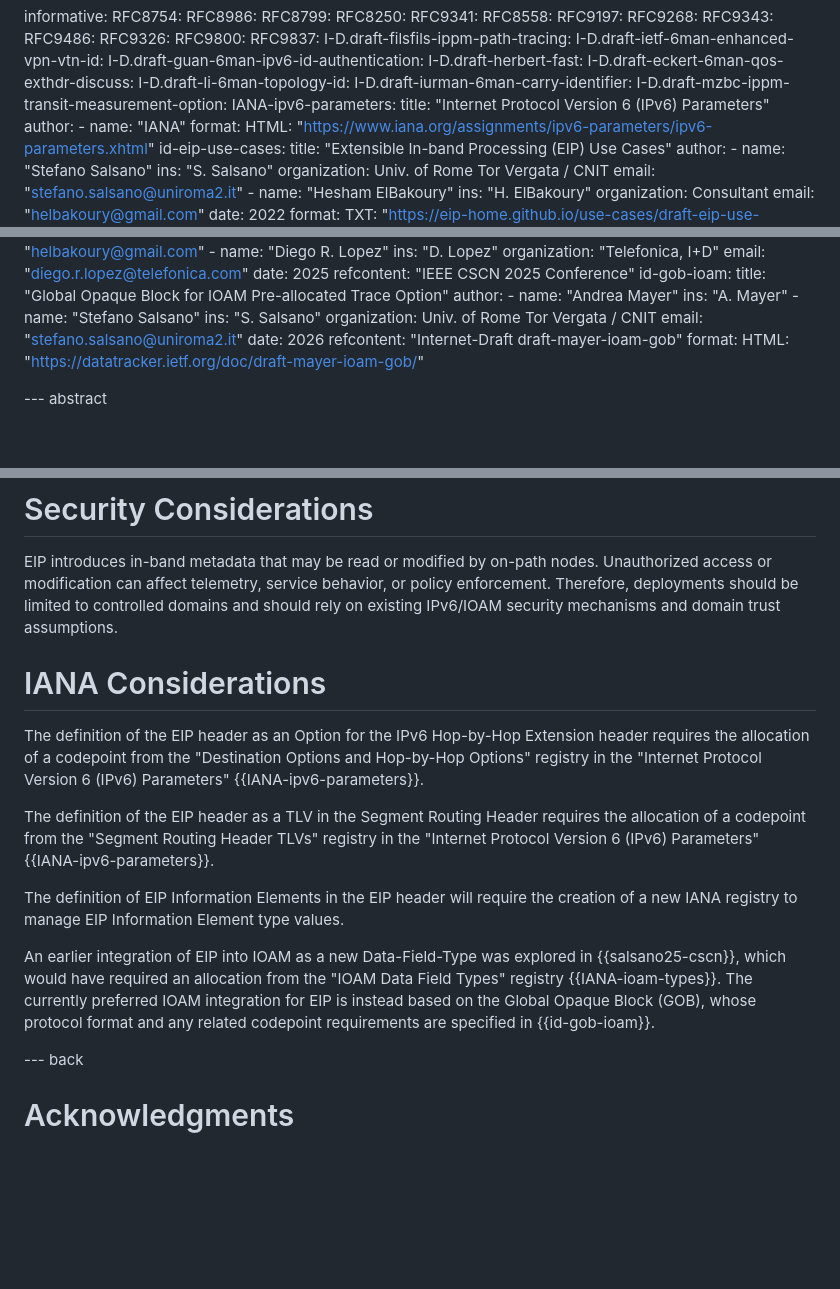
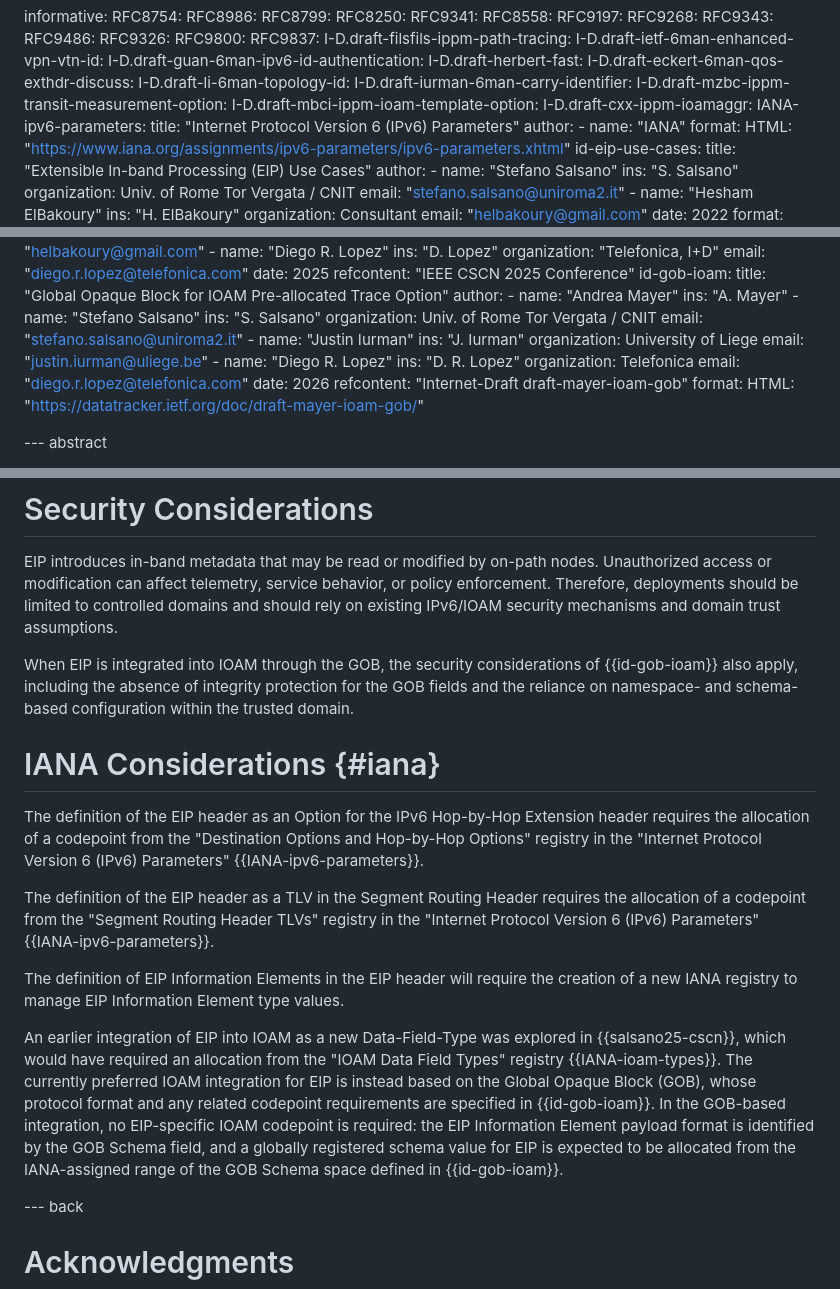
Before and after one commit to eip-home/eip-arch, a Markdown page: draft-eip-arch.md, 3 parts joined by grey strips. Rendered like a GitHub page; blank space fills up the shorter version.

Commit message:
arch: align IOAM integration with GOB -02 (tail placement, schema ranges, namespace mapping, Template/Aggregation complementarity)

```diff
--- a/draft-eip-arch.md
+++ b/draft-eip-arch.md
@@ -68,6 +68,8 @@ informative:
   I-D.draft-li-6man-topology-id:
   I-D.draft-iurman-6man-carry-identifier:
   I-D.draft-mzbc-ippm-transit-measurement-option:
+  I-D.draft-mbci-ippm-ioam-template-option:
+  I-D.draft-cxx-ippm-ioamaggr:
   IANA-ipv6-parameters:
     title: "Internet Protocol Version 6 (IPv6) Parameters"
     author:
@@ -168,6 +170,14 @@ informative:
         ins: "S. Salsano"
         organization: Univ. of Rome Tor Vergata / CNIT
         email: "stefano.salsano@uniroma2.it"
+      - name: "Justin Iurman"
+        ins: "J. Iurman"
+        organization: University of Liege
+        email: "justin.iurman@uliege.be"
+      - name: "Diego R. Lopez"
+        ins: "D. R. Lopez"
+        organization: Telefonica
+        email: "diego.r.lopez@telefonica.com"
     date: 2026
     refcontent: "Internet-Draft draft-mayer-ioam-gob"
     format:
@@ -328,7 +348,9 @@ The IOAM-based integration of EIP is not mutually exclusive with the standalone
 
 EIP introduces in-band metadata that may be read or modified by on-path nodes. Unauthorized access or modification can affect telemetry, service behavior, or policy enforcement. Therefore, deployments should be limited to controlled domains and should rely on existing IPv6/IOAM security mechanisms and domain trust assumptions.
 
-# IANA Considerations
+When EIP is integrated into IOAM through the GOB, the security considerations of {{id-gob-ioam}} also apply, including the absence of integrity protection for the GOB fields and the reliance on namespace- and schema-based configuration within the trusted domain.
+
+# IANA Considerations {#iana}
 
 The definition of the EIP header as an Option for the IPv6 Hop-by-Hop Extension header requires the allocation of a codepoint from the "Destination Options and Hop-by-Hop Options" registry in the "Internet Protocol Version 6 (IPv6) Parameters" {{IANA-ipv6-parameters}}.
 
@@ -336,7 +358,7 @@ The definition of the EIP header as a TLV in the Segment Routing Header requires
 
 The definition of EIP Information Elements in the EIP header will require the creation of a new IANA registry to manage EIP Information Element type values.
 
-An earlier integration of EIP into IOAM as a new Data-Field-Type was explored in {{salsano25-cscn}}, which would have required an allocation from the "IOAM Data Field Types" registry {{IANA-ioam-types}}. The currently preferred IOAM integration for EIP is instead based on the Global Opaque Block (GOB), whose protocol format and any related codepoint requirements are specified in {{id-gob-ioam}}.
+An earlier integration of EIP into IOAM as a new Data-Field-Type was explored in {{salsano25-cscn}}, which would have required an allocation from the "IOAM Data Field Types" registry {{IANA-ioam-types}}. The currently preferred IOAM integration for EIP is instead based on the Global Opaque Block (GOB), whose protocol format and any related codepoint requirements are specified in {{id-gob-ioam}}. In the GOB-based integration, no EIP-specific IOAM codepoint is required: the EIP Information Element payload format is identified by the GOB Schema field, and a globally registered schema value for EIP is expected to be allocated from the IANA-assigned range of the GOB Schema space defined in {{id-gob-ioam}}.
 
 
 --- back
```
Also changed, not shown: other parts of draft-eip-arch.md (+10 -0 lines).
